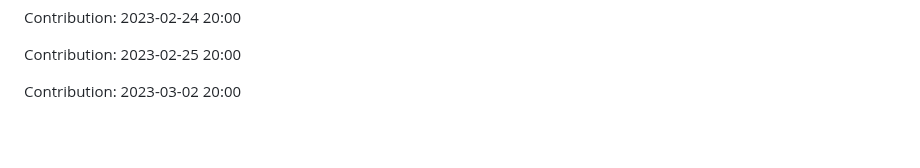
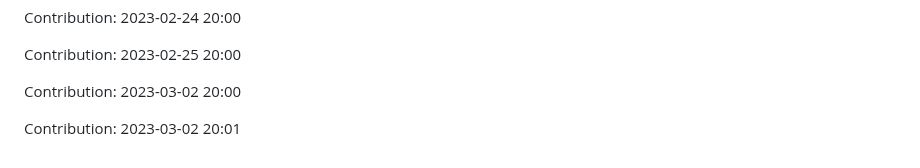
Before and after one commit to prodev08/VueTube-main, a Markdown page: README.md, the part around the change. Drawn GitHub-style; blank space fills up the shorter version.

Commit message:
"Contribution: 2023-03-02 20:01"

```diff
--- a/README.md
+++ b/README.md
@@ -239,3 +239,5 @@ Contribution: 2023-02-24 20:00
 Contribution: 2023-02-25 20:00
 
 Contribution: 2023-03-02 20:00
+
+Contribution: 2023-03-02 20:01
```
